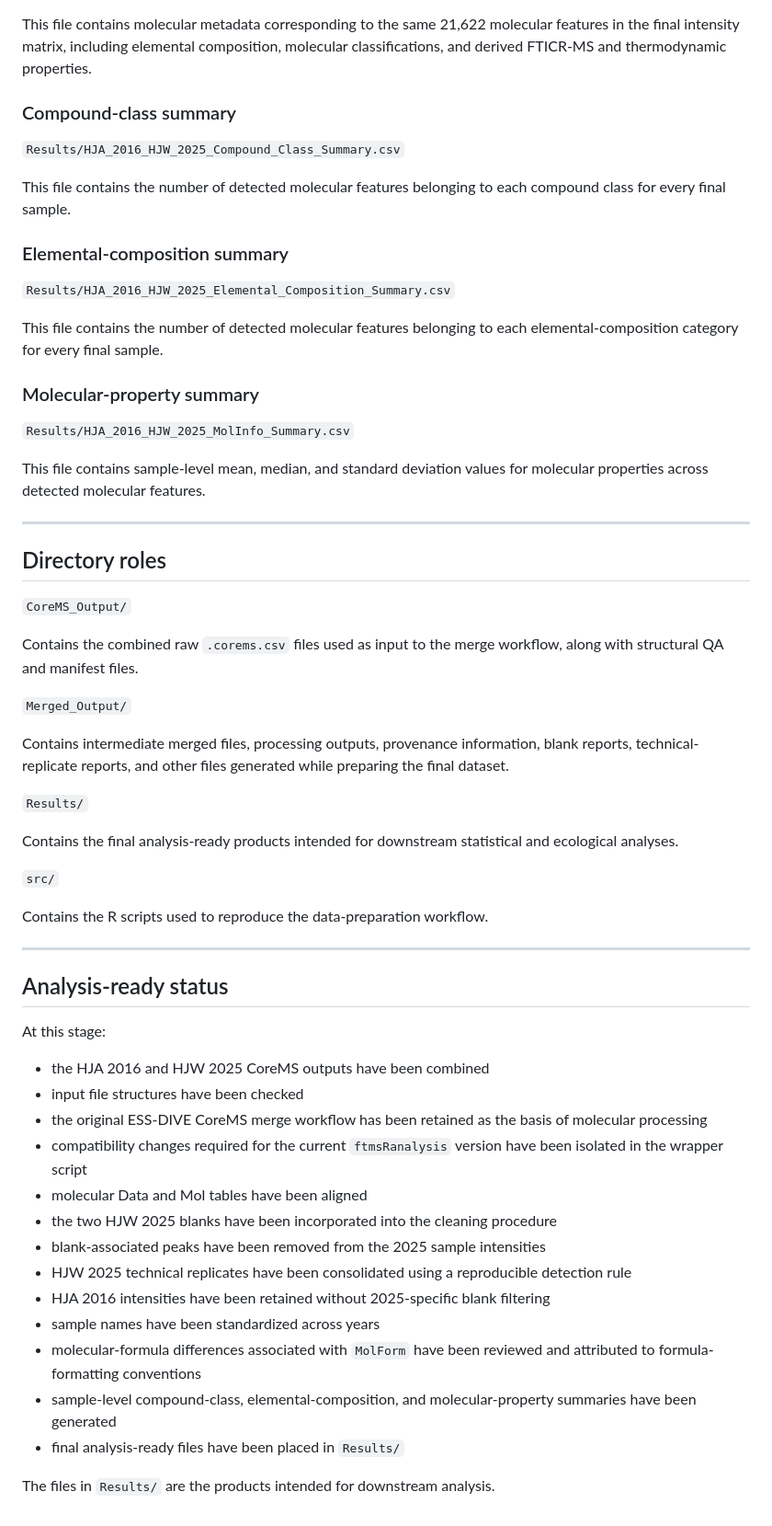
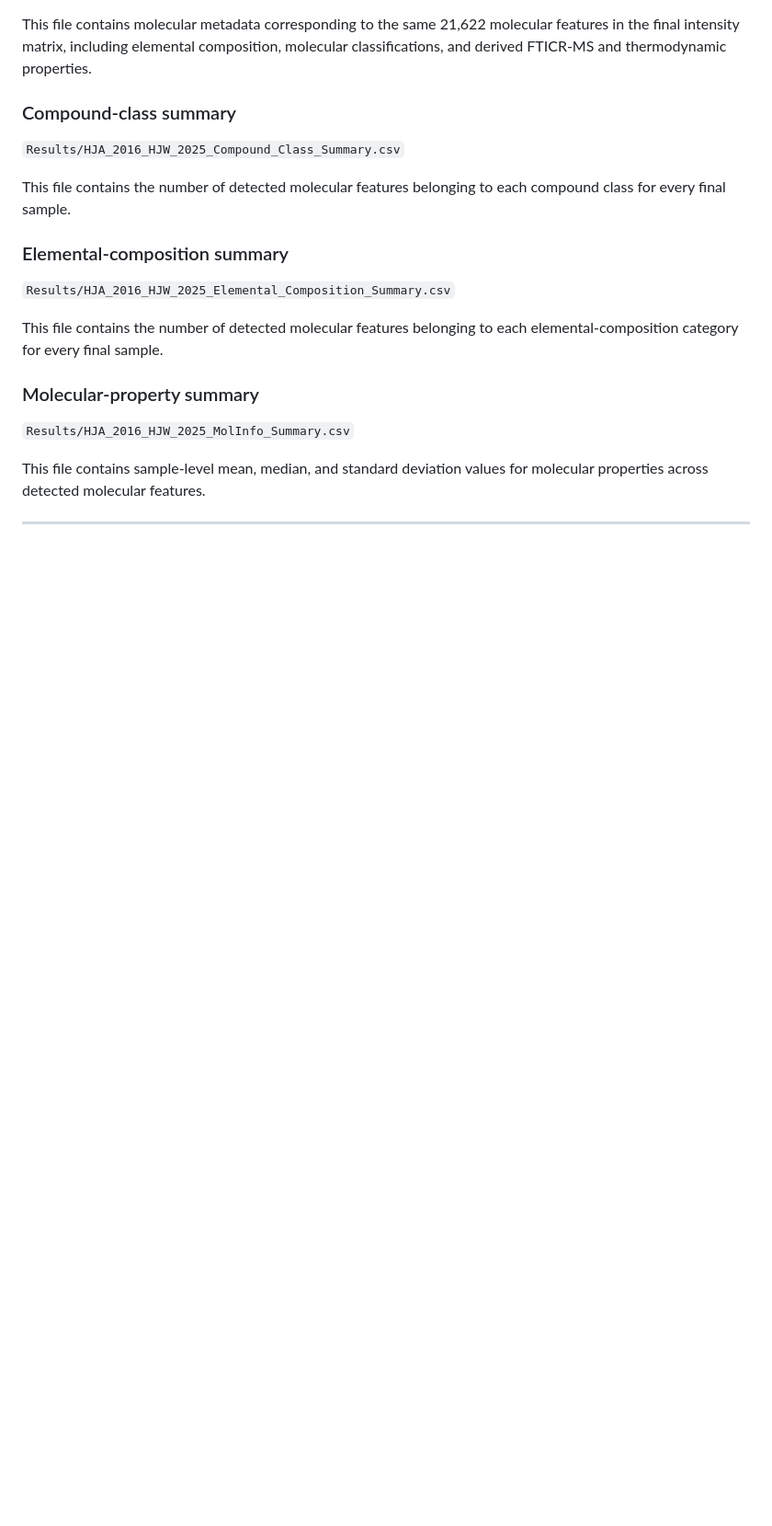
Before and after one commit to vgc40/HJA_Data_Merging, a Markdown page: README.md, the part around the change. Shown at 92% size. Rendered like a GitHub page; blank space fills up the shorter version.

Commit message:
Remove directory roles and analysis-ready status sections
Removed the directory roles and analysis-ready status sections from the README.

```diff
--- a/README.md
+++ b/README.md
@@ -392,43 +392,3 @@ This file contains the number of detected molecular features belonging to each e
 This file contains sample-level mean, median, and standard deviation values for molecular properties across detected molecular features.
 
 ---
-
-## Directory roles
-
-`CoreMS_Output/`
-
-Contains the combined raw `.corems.csv` files used as input to the merge workflow, along with structural QA and manifest files.
-
-`Merged_Output/`
-
-Contains intermediate merged files, processing outputs, provenance information, blank reports, technical-replicate reports, and other files generated while preparing the final dataset.
-
-`Results/`
-
-Contains the final analysis-ready products intended for downstream statistical and ecological analyses.
-
-`src/`
-
-Contains the R scripts used to reproduce the data-preparation workflow.
-
----
-
-## Analysis-ready status
-
-At this stage:
-
-* the HJA 2016 and HJW 2025 CoreMS outputs have been combined
-* input file structures have been checked
-* the original ESS-DIVE CoreMS merge workflow has been retained as the basis of molecular processing
-* compatibility changes required for the current `ftmsRanalysis` version have been isolated in the wrapper script
-* molecular Data and Mol tables have been aligned
-* the two HJW 2025 blanks have been incorporated into the cleaning procedure
-* blank-associated peaks have been removed from the 2025 sample intensities
-* HJW 2025 technical replicates have been consolidated using a reproducible detection rule
-* HJA 2016 intensities have been retained without 2025-specific blank filtering
-* sample names have been standardized across years
-* molecular-formula differences associated with `MolForm` have been reviewed and attributed to formula-formatting conventions
-* sample-level compound-class, elemental-composition, and molecular-property summaries have been generated
-* final analysis-ready files have been placed in `Results/`
-
-The files in `Results/` are the products intended for downstream analysis.
```
